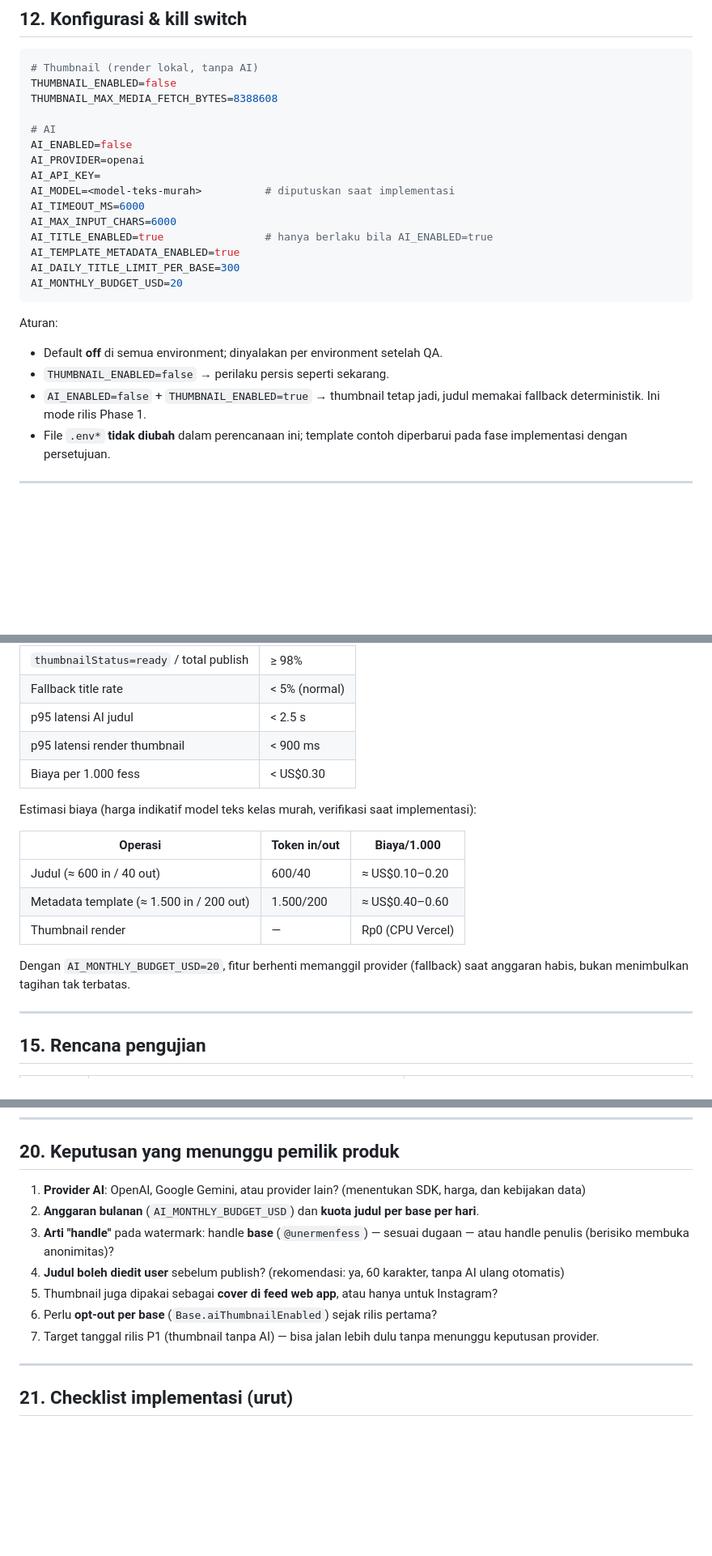
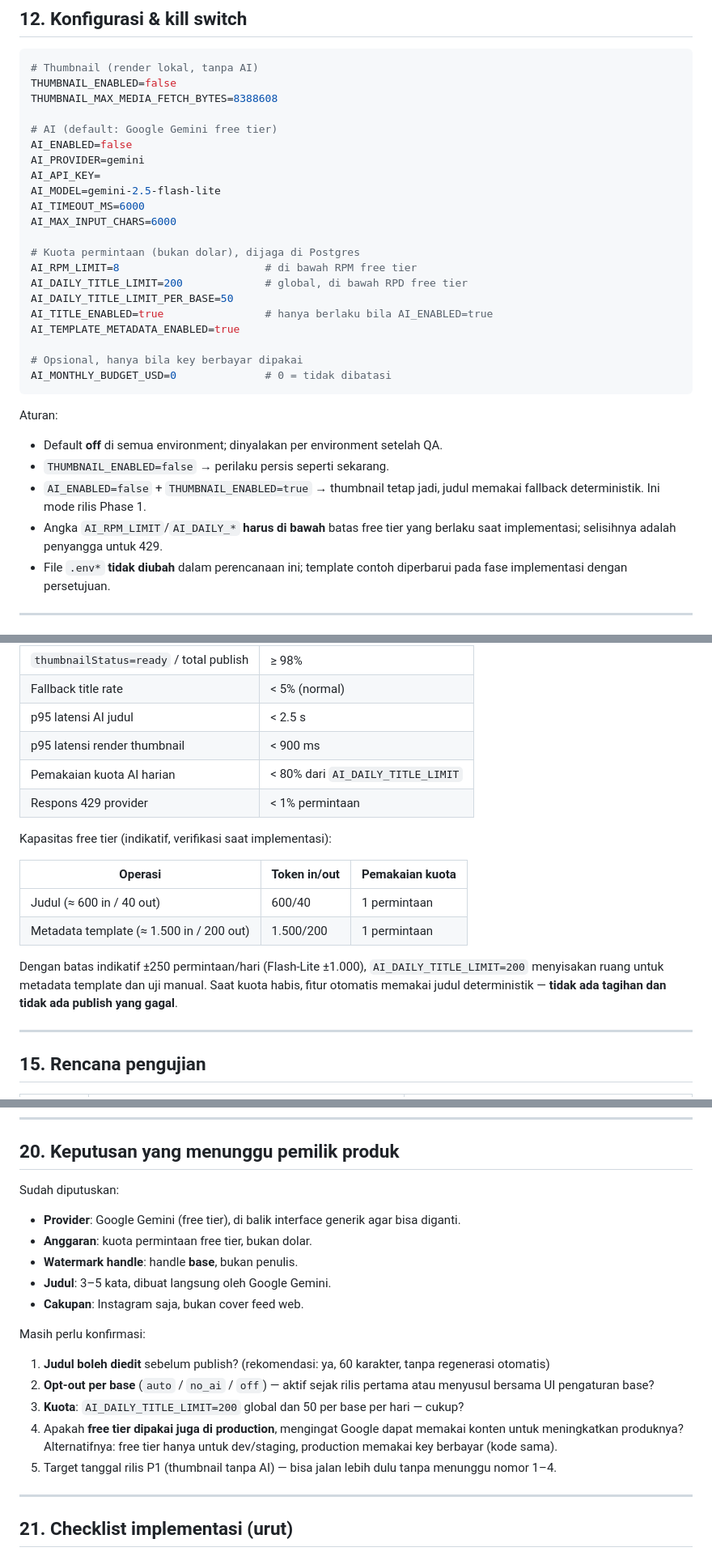
Before and after one commit to ululhikam/be_FnC, a Markdown page: docs/ai-thumbnail-and-template-metadata-plan.md, 3 parts joined by grey strips. Shown at 81% size. GitHub-like rendering; blank space fills up the shorter version.

Commit message:
docs(ai): kunci keputusan provider Gemini free tier dan opt-out per base

````diff
--- a/docs/ai-thumbnail-and-template-metadata-plan.md
+++ b/docs/ai-thumbnail-and-template-metadata-plan.md
@@ -501,17 +533,23 @@ Catatan UI (mengikuti konvensi repo):
 THUMBNAIL_ENABLED=false
 THUMBNAIL_MAX_MEDIA_FETCH_BYTES=8388608
 
-# AI
+# AI (default: Google Gemini free tier)
 AI_ENABLED=false
-AI_PROVIDER=openai
+AI_PROVIDER=gemini
 AI_API_KEY=
-AI_MODEL=<model-teks-murah>          # diputuskan saat implementasi
+AI_MODEL=gemini-2.5-flash-lite
 AI_TIMEOUT_MS=6000
 AI_MAX_INPUT_CHARS=6000
+
+# Kuota permintaan (bukan dolar), dijaga di Postgres
+AI_RPM_LIMIT=8                       # di bawah RPM free tier
+AI_DAILY_TITLE_LIMIT=200             # global, di bawah RPD free tier
+AI_DAILY_TITLE_LIMIT_PER_BASE=50
 AI_TITLE_ENABLED=true                # hanya berlaku bila AI_ENABLED=true
 AI_TEMPLATE_METADATA_ENABLED=true
-AI_DAILY_TITLE_LIMIT_PER_BASE=300
-AI_MONTHLY_BUDGET_USD=20
+
+# Opsional, hanya bila key berbayar dipakai
+AI_MONTHLY_BUDGET_USD=0              # 0 = tidak dibatasi
 ```
 
 Aturan:
@@ -519,6 +557,7 @@ Aturan:
 - Default **off** di semua environment; dinyalakan per environment setelah QA.
 - `THUMBNAIL_ENABLED=false` → perilaku persis seperti sekarang.
 - `AI_ENABLED=false` + `THUMBNAIL_ENABLED=true` → thumbnail tetap jadi, judul memakai fallback deterministik. Ini mode rilis Phase 1.
+- Angka `AI_RPM_LIMIT`/`AI_DAILY_*` **harus di bawah** batas free tier yang berlaku saat implementasi; selisihnya adalah penyangga untuk 429.
 - File `.env*` **tidak diubah** dalam perencanaan ini; template contoh diperbarui pada fase implementasi dengan persetujuan.
 
 ---
@@ -553,17 +592,17 @@ Kebijakan produk yang perlu ditulis di halaman privasi: "Isi teks fess dapat dip
 | Fallback title rate | < 5% (normal) |
 | p95 latensi AI judul | < 2.5 s |
 | p95 latensi render thumbnail | < 900 ms |
-| Biaya per 1.000 fess | < US$0.30 |
+| Pemakaian kuota AI harian | < 80% dari `AI_DAILY_TITLE_LIMIT` |
+| Respons 429 provider | < 1% permintaan |
 
-Estimasi biaya (harga indikatif model teks kelas murah, verifikasi saat implementasi):
+Kapasitas free tier (indikatif, verifikasi saat implementasi):
 
-| Operasi | Token in/out | Biaya/1.000 |
+| Operasi | Token in/out | Pemakaian kuota |
 |---|---|---|
-| Judul (≈ 600 in / 40 out) | 600/40 | ≈ US$0.10–0.20 |
-| Metadata template (≈ 1.500 in / 200 out) | 1.500/200 | ≈ US$0.40–0.60 |
-| Thumbnail render | — | Rp0 (CPU Vercel) |
+| Judul (≈ 600 in / 40 out) | 600/40 | 1 permintaan |
+| Metadata template (≈ 1.500 in / 200 out) | 1.500/200 | 1 permintaan |
 
-Dengan `AI_MONTHLY_BUDGET_USD=20`, fitur berhenti memanggil provider (fallback) saat anggaran habis, bukan menimbulkan tagihan tak terbatas.
+Dengan batas indikatif ±250 permintaan/hari (Flash-Lite ±1.000), `AI_DAILY_TITLE_LIMIT=200` menyisakan ruang untuk metadata template dan uji manual. Saat kuota habis, fitur otomatis memakai judul deterministik — **tidak ada tagihan dan tidak ada publish yang gagal**.
 
 ---
 
@@ -660,13 +699,21 @@ Rilis production mengikuti aturan repo: PR draft → review → merge ke `main`
 
 ## 20. Keputusan yang menunggu pemilik produk
 
-1. **Provider AI**: OpenAI, Google Gemini, atau provider lain? (menentukan SDK, harga, dan kebijakan data)
-2. **Anggaran bulanan** (`AI_MONTHLY_BUDGET_USD`) dan **kuota judul per base per hari**.
-3. **Arti "handle"** pada watermark: handle **base** (`@unermenfess`) — sesuai dugaan — atau handle penulis (berisiko membuka anonimitas)?
-4. **Judul boleh diedit user** sebelum publish? (rekomendasi: ya, 60 karakter, tanpa AI ulang otomatis)
-5. Thumbnail juga dipakai sebagai **cover di feed web app**, atau hanya untuk Instagram?
-6. Perlu **opt-out per base** (`Base.aiThumbnailEnabled`) sejak rilis pertama?
-7. Target tanggal rilis P1 (thumbnail tanpa AI) — bisa jalan lebih dulu tanpa menunggu keputusan provider.
+Sudah diputuskan:
+
+- **Provider**: Google Gemini (free tier), di balik interface generik agar bisa diganti.
+- **Anggaran**: kuota permintaan free tier, bukan dolar.
+- **Watermark handle**: handle **base**, bukan penulis.
+- **Judul**: 3–5 kata, dibuat langsung oleh Google Gemini.
+- **Cakupan**: Instagram saja, bukan cover feed web.
+
+Masih perlu konfirmasi:
+
+1. **Judul boleh diedit** sebelum publish? (rekomendasi: ya, 60 karakter, tanpa regenerasi otomatis)
+2. **Opt-out per base** (`auto` / `no_ai` / `off`) — aktif sejak rilis pertama atau menyusul bersama UI pengaturan base?
+3. **Kuota**: `AI_DAILY_TITLE_LIMIT=200` global dan 50 per base per hari — cukup?
+4. Apakah **free tier dipakai juga di production**, mengingat Google dapat memakai konten untuk meningkatkan produknya? Alternatifnya: free tier hanya untuk dev/staging, production memakai key berbayar (kode sama).
+5. Target tanggal rilis P1 (thumbnail tanpa AI) — bisa jalan lebih dulu tanpa menunggu nomor 1–4.
 
 ---
 
````
Also changed, not shown: other parts of docs/ai-thumbnail-and-template-metadata-plan.md (+47 -15 lines).
